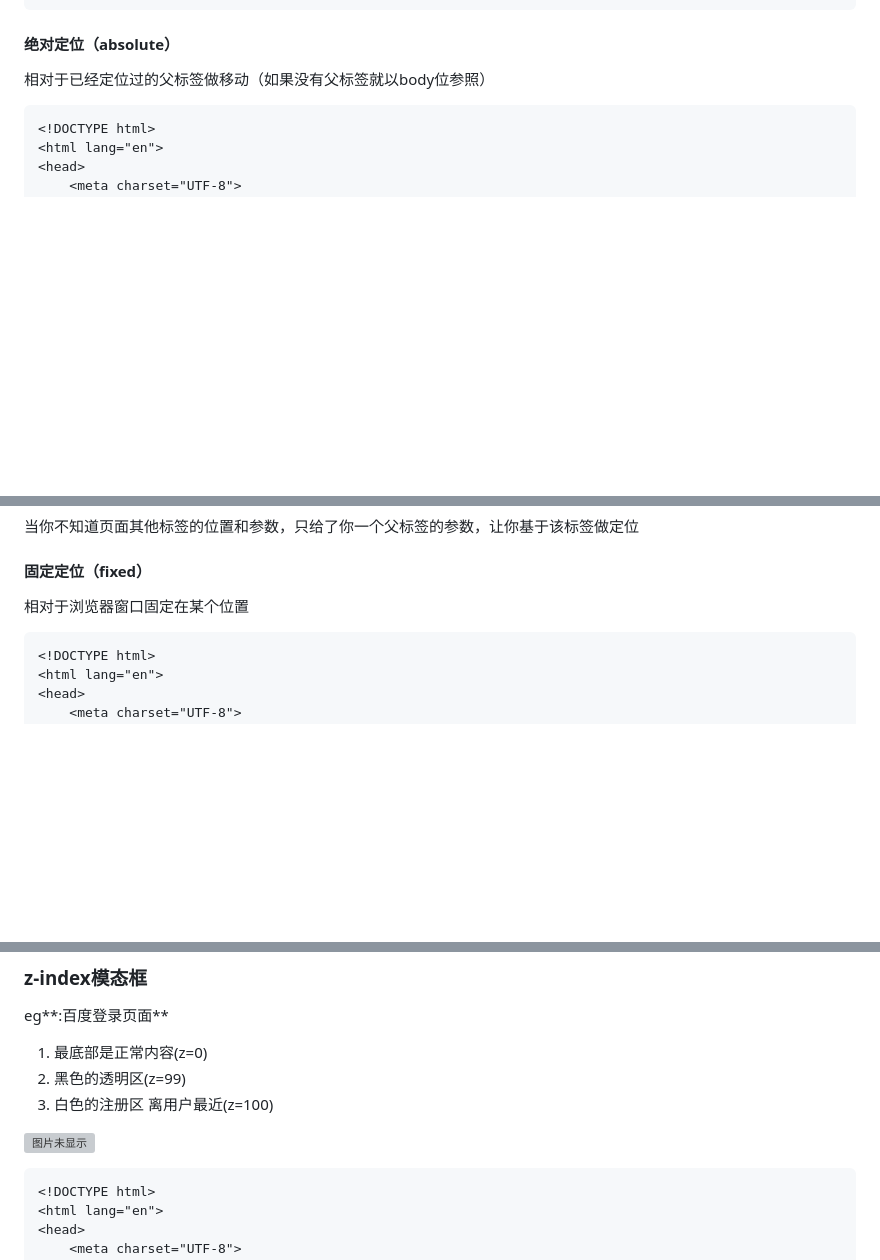
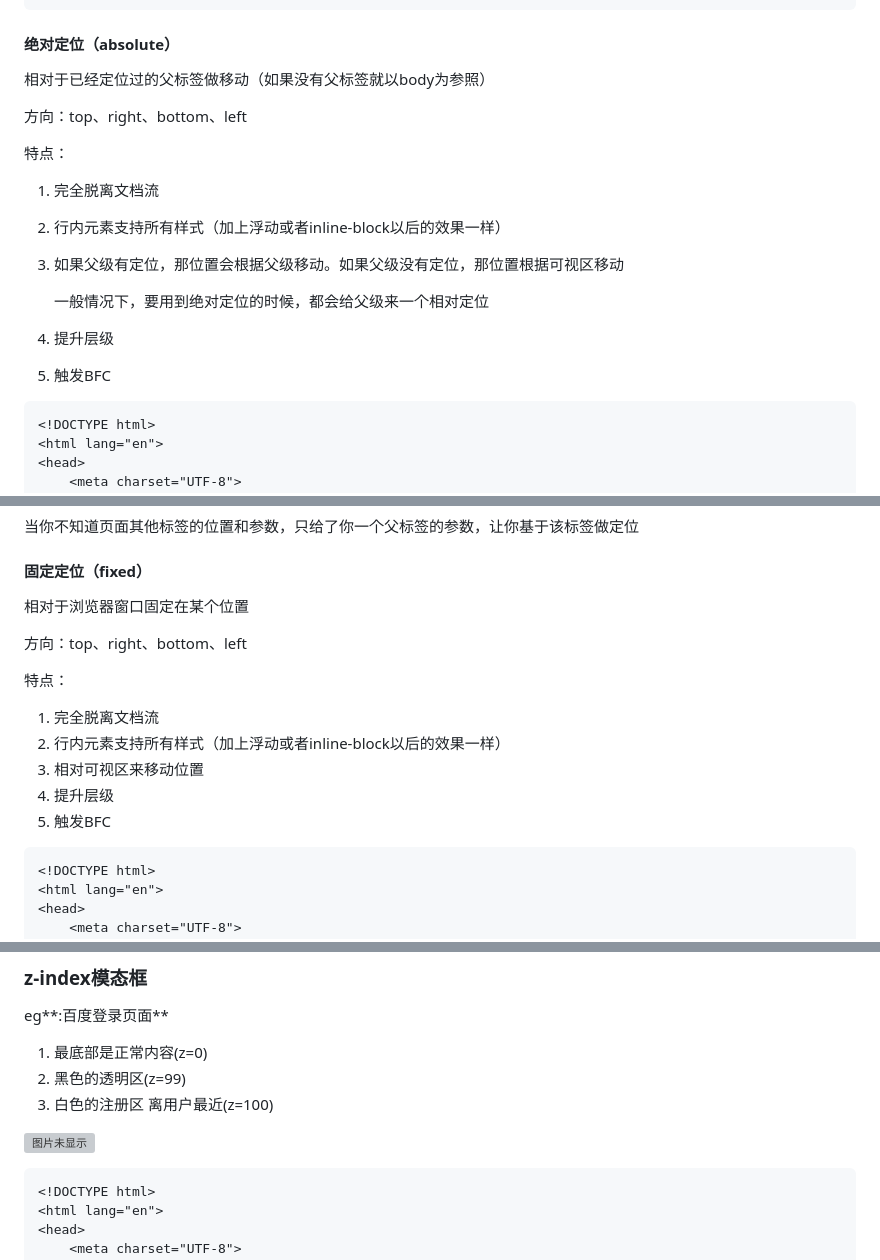
Before and after one commit to EImago-L/study-note, a Markdown page: 前端学习.md, 3 parts joined by grey strips. Rendered like a GitHub page; blank space fills up the shorter version; grey boxes are pictures that could not be loaded.

````diff
--- a/前端学习.md
+++ b/前端学习.md
@@ -1539,7 +1539,23 @@ BFC的布局规则
 
 #### 绝对定位（absolute）
 
-相对于已经定位过的父标签做移动（如果没有父标签就以body位参照）
+相对于已经定位过的父标签做移动（如果没有父标签就以body为参照）
+
+方向：top、right、bottom、left
+
+特点：
+
+1. 完全脱离文档流
+
+2. 行内元素支持所有样式（加上浮动或者inline-block以后的效果一样）
+
+3. 如果父级有定位，那位置会根据父级移动。如果父级没有定位，那位置根据可视区移动
+
+   一般情况下，要用到绝对定位的时候，都会给父级来一个相对定位
+
+4. 提升层级
+
+5. 触发BFC
 
 ```html
 <!DOCTYPE html>
@@ -1582,6 +1598,16 @@ BFC的布局规则
 #### 固定定位（fixed）
 
 相对于浏览器窗口固定在某个位置
+
+方向：top、right、bottom、left
+
+特点：
+
+1. 完全脱离文档流
+2. 行内元素支持所有样式（加上浮动或者inline-block以后的效果一样）
+3. 相对可视区来移动位置
+4. 提升层级
+5. 触发BFC
 
 ```html
 <!DOCTYPE html>
@@ -1643,7 +1683,7 @@ eg**:百度登录页面**
 
 ![图片未显示](.\picture\z-index例子.png)
 
-```htm
+```html
 <!DOCTYPE html>
 <html lang="en">
 <head>
````
Also changed, not shown: other parts of 前端学习.md (+14 -0 lines), picture/head内常用标签.png (added), picture/input标签.png (added), picture/z-index例子.png (added), picture/盒子模型.png (added), picture/表单属性.png (added), 2 other files.
